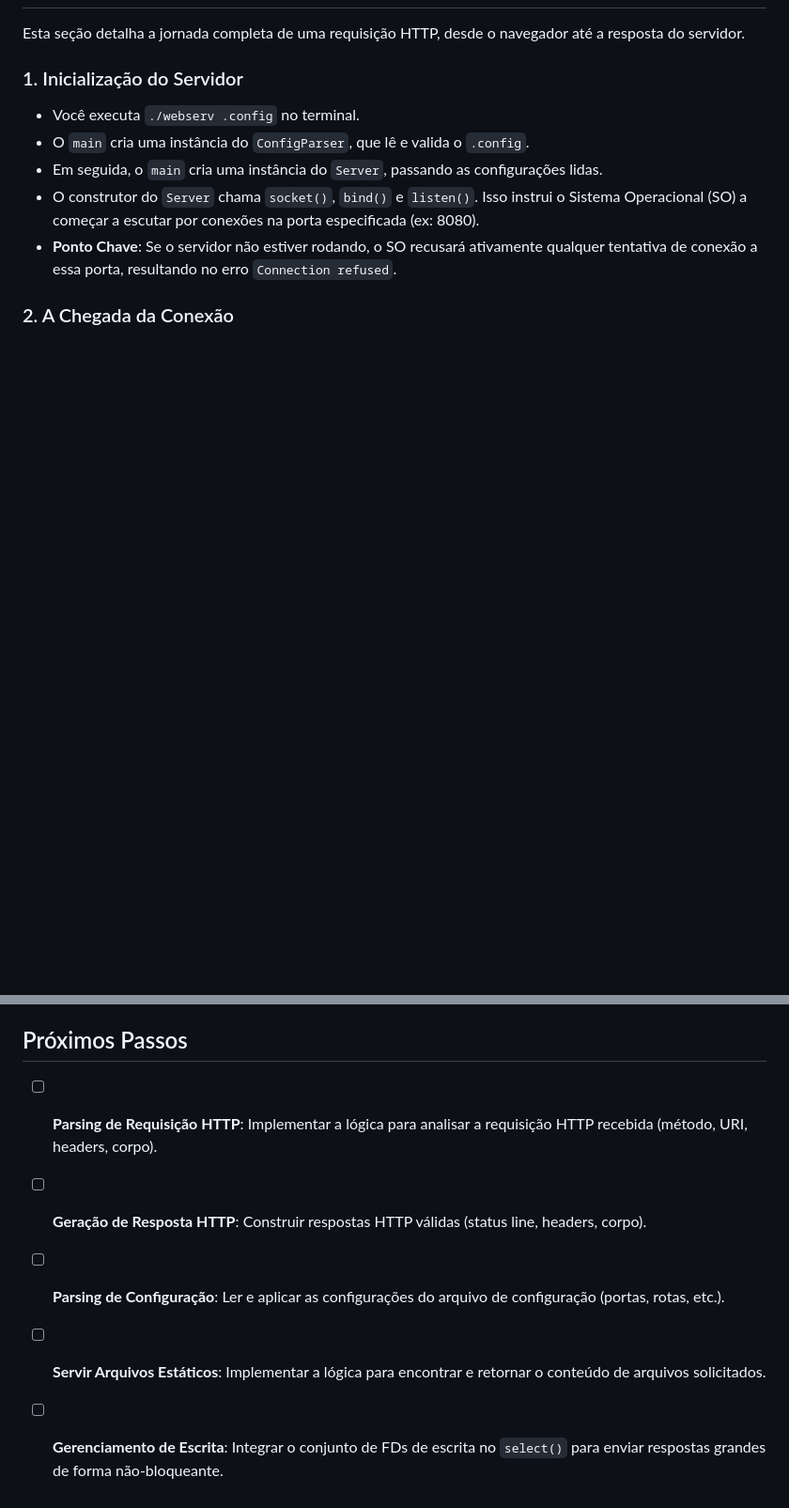
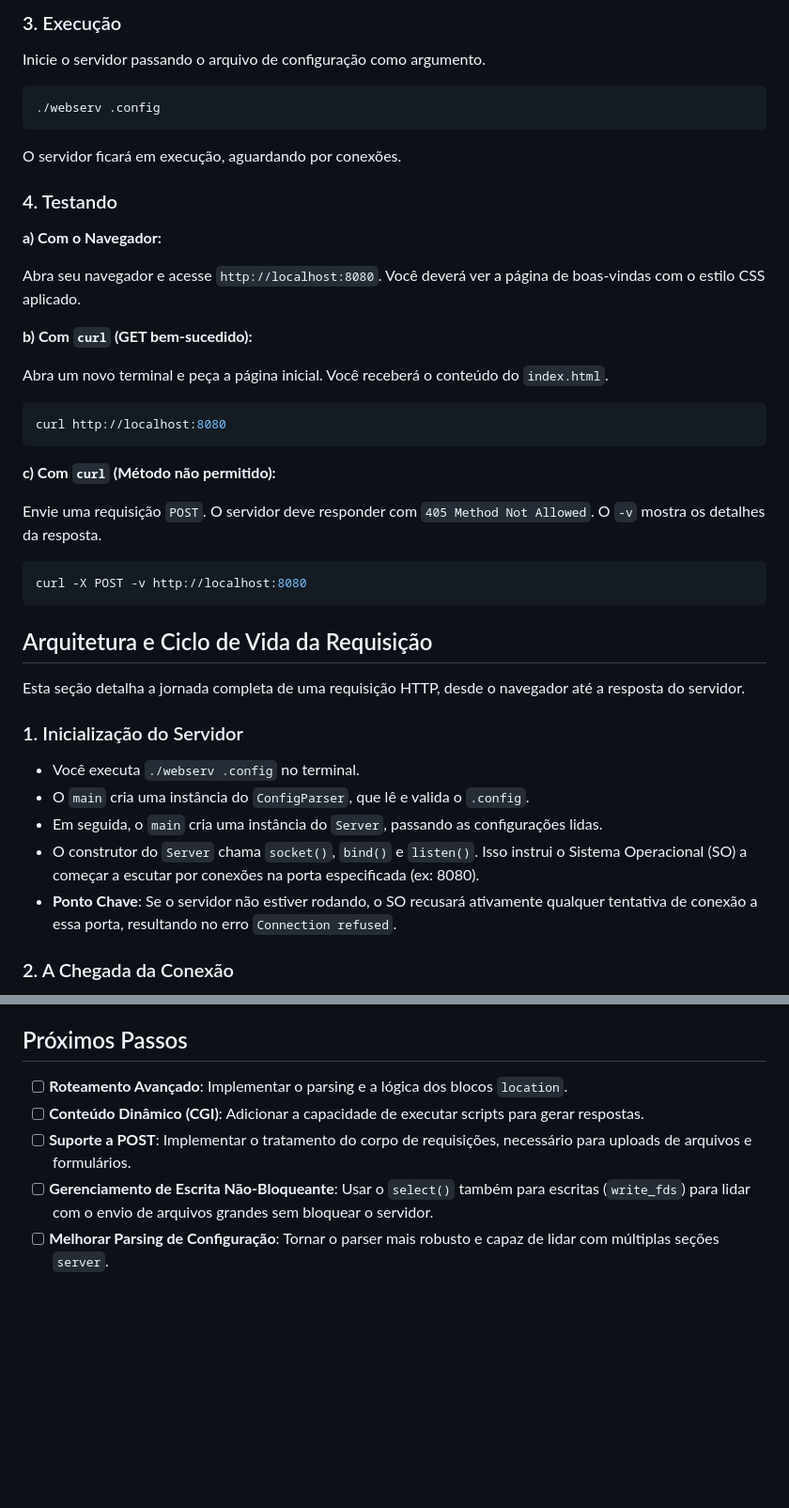
Before and after one commit to danisayumin/WebServer, a Markdown page: README.md, 2 parts joined by grey strips. Shown at 94% size. GitHub-like rendering; blank space fills up the shorter version.

Commit message:
update: readme

````diff
--- a/README.md
+++ b/README.md
@@ -6,3 +65,34 @@ Um servidor web HTTP/1.1 simples, não-bloqueante e de thread única, escrito em
+### 3. Execução
+
+Inicie o servidor passando o arquivo de configuração como argumento.
+
+```bash
+./webserv .config
+```
+
+O servidor ficará em execução, aguardando por conexões.
+
+### 4. Testando
+
+**a) Com o Navegador:**
+
+Abra seu navegador e acesse `http://localhost:8080`. Você deverá ver a página de boas-vindas com o estilo CSS aplicado.
+
+**b) Com `curl` (GET bem-sucedido):**
+
+Abra um novo terminal e peça a página inicial. Você receberá o conteúdo do `index.html`.
+```bash
+curl http://localhost:8080
+```
+
+**c) Com `curl` (Método não permitido):**
+
+Envie uma requisição `POST`. O servidor deve responder com `405 Method Not Allowed`. O `-v` mostra os detalhes da resposta.
+```bash
+curl -X POST -v http://localhost:8080
+```
+
+## Arquitetura e Ciclo de Vida da Requisição
 
 Esta seção detalha a jornada completa de uma requisição HTTP, desde o navegador até a resposta do servidor.
 
@@ -113,7 +144,7 @@ Ao conectar, o terminal do servidor mostrará uma mensagem de nova conexão. Se
 ## Próximos Passos
 
-- [ ] **Parsing de Requisição HTTP**: Implementar a lógica para analisar a requisição HTTP recebida (método, URI, headers, corpo).
-- [ ] **Geração de Resposta HTTP**: Construir respostas HTTP válidas (status line, headers, corpo).
-- [ ] **Parsing de Configuração**: Ler e aplicar as configurações do arquivo de configuração (portas, rotas, etc.).
-- [ ] **Servir Arquivos Estáticos**: Implementar a lógica para encontrar e retornar o conteúdo de arquivos solicitados.
-- [ ] **Gerenciamento de Escrita**: Integrar o conjunto de FDs de escrita no `select()` para enviar respostas grandes de forma não-bloqueante.
+- [ ] **Roteamento Avançado**: Implementar o parsing e a lógica dos blocos `location`.
+- [ ] **Conteúdo Dinâmico (CGI)**: Adicionar a capacidade de executar scripts para gerar respostas.
+- [ ] **Suporte a POST**: Implementar o tratamento do corpo de requisições, necessário para uploads de arquivos e formulários.
+- [ ] **Gerenciamento de Escrita Não-Bloqueante**: Usar o `select()` também para escritas (`write_fds`) para lidar com o envio de arquivos grandes sem bloquear o servidor.
+- [ ] **Melhorar Parsing de Configuração**: Tornar o parser mais robusto e capaz de lidar com múltiplas seções `server`.
````
Also changed, not shown: other parts of README.md (+62 -62 lines).
